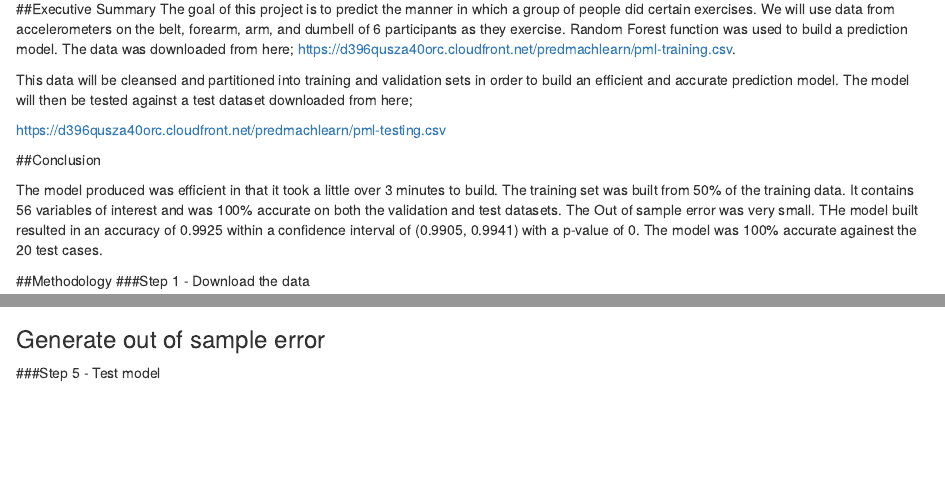
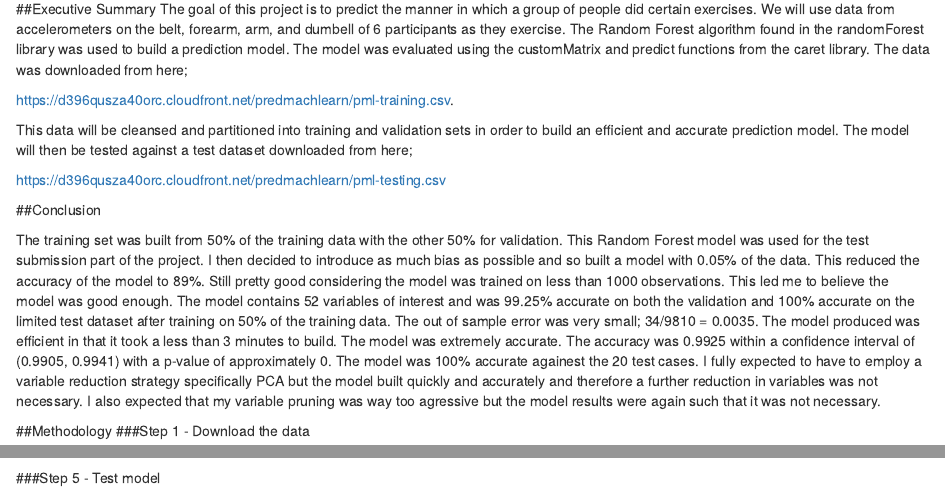
Before and after one commit to biarchitect/PracticalMachineLearning, an R Markdown document (Practical Machine Learning.Rmd): the page in a window 1100 px wide, from 130 px down, and a second part further down, joined at a grey line. Rendered offline with R 4.5, knitr and Pandoc, with nearby package versions; some code elsewhere in the file could not run offline.

Commit message:
Final Commit

````diff
--- a/Practical Machine Learning.Rmd
+++ b/Practical Machine Learning.Rmd
@@ -8,8 +8,9 @@
 ##Executive Summary
 The goal of this project is to predict the manner in which a group of people did certain exercises.
 We will use data from accelerometers on the belt, forearm, arm, and dumbell of 6 participants as they exercise.
-Random Forest function was used to build a prediction model.
+The Random Forest algorithm found in the randomForest library was used to build a prediction model. The model was evaluated using the customMatrix and predict functions from the caret library.
 The data was downloaded from here;
+
 https://d396qusza40orc.cloudfront.net/predmachlearn/pml-training.csv.
 
 This data will be cleansed and partitioned into training and validation sets in order to build an efficient and accurate prediction model.
@@ -19,11 +20,13 @@
 
 ##Conclusion
 
-The model produced was efficient in that it took a little over 3 minutes to build.
-The training set was built from 50% of the training data.
-It contains 56 variables of interest and was 100% accurate on both the validation and test datasets.
-The Out of sample error was very small. THe model built resulted in an accuracy of 0.9925 within a confidence interval of (0.9905, 0.9941) with a p-value of 0.
+The training set was built from 50% of the training data with the other 50% for validation.  This Random Forest model was used for the test submission part of the project.
+I then decided to introduce as much bias as possible and so built a model with 0.05% of the data. This reduced the accuracy of the model to 89%. Still pretty good considering the model was trained on less than 1000 observations. This led me to believe the model was good enough.
+The model contains 52 variables of interest and was 99.25% accurate on both the validation and 100% accurate on the limited test dataset after training on 50% of the training data. The out of sample error was very small; 34/9810 = 0.0035.
+The model produced was efficient in that it took a less than 3 minutes to build.
+The model was extremely accurate. The accuracy was 0.9925 within a confidence interval of (0.9905, 0.9941) with a p-value of approximately 0.
 The model was 100% accurate againest the 20 test cases.
+I fully expected to have to employ a variable reduction strategy specifically PCA but the model built quickly and accurately and therefore a further reduction in variables was not necessary. I also expected that my variable pruning was way too agressive but the model results were again such that it was not necessary.
 
 ##Methodology
 ###Step 1 - Download the data
@@ -81,10 +87,8 @@
 confusionMatrix(vdate$classe,predict(modelFit,newdata=vdate[,-53]))
 ```
 
+###Step 5 - Test model
 
-### Generate out of sample error
-
-###Step 5 - Test model
 ``` {r echo=TRUE}
 filename<-"./Data/pml-testing.csv"
 #Get Data
````
Also changed, not shown: Practical Machine Learning.Rmd (5 more changed lines).
